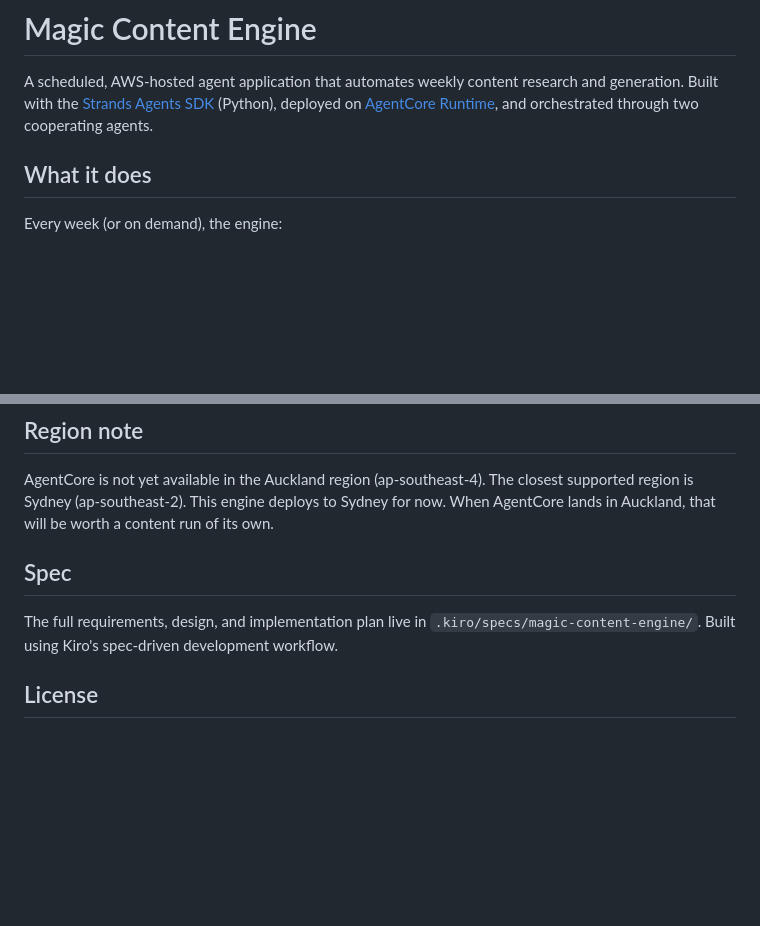
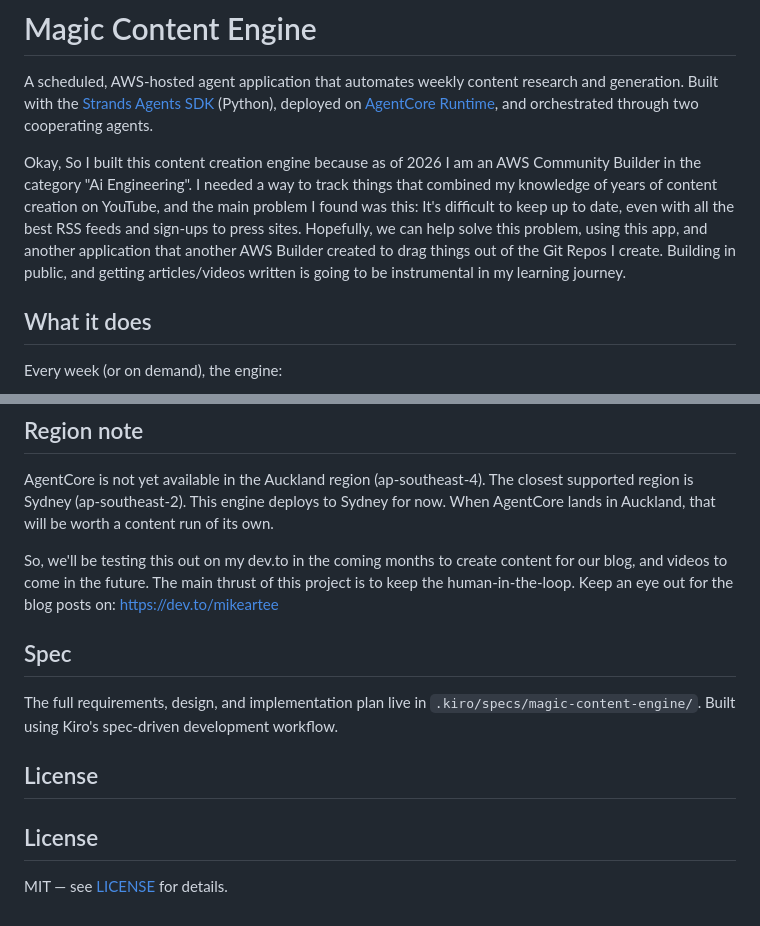
Before and after one commit to mikeartee/magic-content-engine, a Markdown page: README.md, 2 parts joined by grey strips. GitHub-like rendering; blank space fills up the shorter version.

Commit message:
Enhance README with project motivation and next steps
Added personal motivation and future plans for the project in the README.

```diff
--- a/README.md
+++ b/README.md
@@ -2,7 +2,8 @@
 
 A scheduled, AWS-hosted agent application that automates weekly content research and generation. Built with the [Strands Agents SDK](https://github.com/strands-agents/sdk-python) (Python), deployed on [AgentCore Runtime](https://docs.aws.amazon.com/agentcore/), and orchestrated through two cooperating agents.
 
-<!-- MIKE: cold open, ~80 words. Why you built this, what problem it solves for you personally. -->
+Okay, So I built this content creation engine because as of 2026 I am an AWS Community Builder in the category "Ai Engineering". I needed a way to track things that combined my knowledge of years of content creation on YouTube, and the main problem I found was this: It's difficult to keep up to date, even with all the best RSS feeds and sign-ups to press sites. Hopefully, we can help solve this problem, using this app, and another application that another AWS Builder created to drag things out of the Git Repos I create.
+Building in public, and getting articles/videos written is going to be instrumental in my learning journey.
 
 ## What it does
 
@@ -181,7 +182,7 @@ Held items are checked at the start of each run. When a release date arrives, yo
 
 AgentCore is not yet available in the Auckland region (ap-southeast-4). The closest supported region is Sydney (ap-southeast-2). This engine deploys to Sydney for now. When AgentCore lands in Auckland, that will be worth a content run of its own.
 
-<!-- MIKE: closing, ~50 words. What's next, link to your dev.to, CTA. -->
+So, we'll be testing this out on my dev.to in the coming months to create content for our blog, and videos to come in the future. The main thrust of this project is to keep the human-in-the-loop. Keep an eye out for the blog posts on: https://dev.to/mikeartee
 
 ## Spec
 
@@ -189,4 +190,6 @@ The full requirements, design, and implementation plan live in `.kiro/specs/magi
 
 ## License
 
-<!-- MIKE: pick a license, ~10 words -->
+## License
+
+MIT — see [LICENSE](LICENSE) for details.
```
